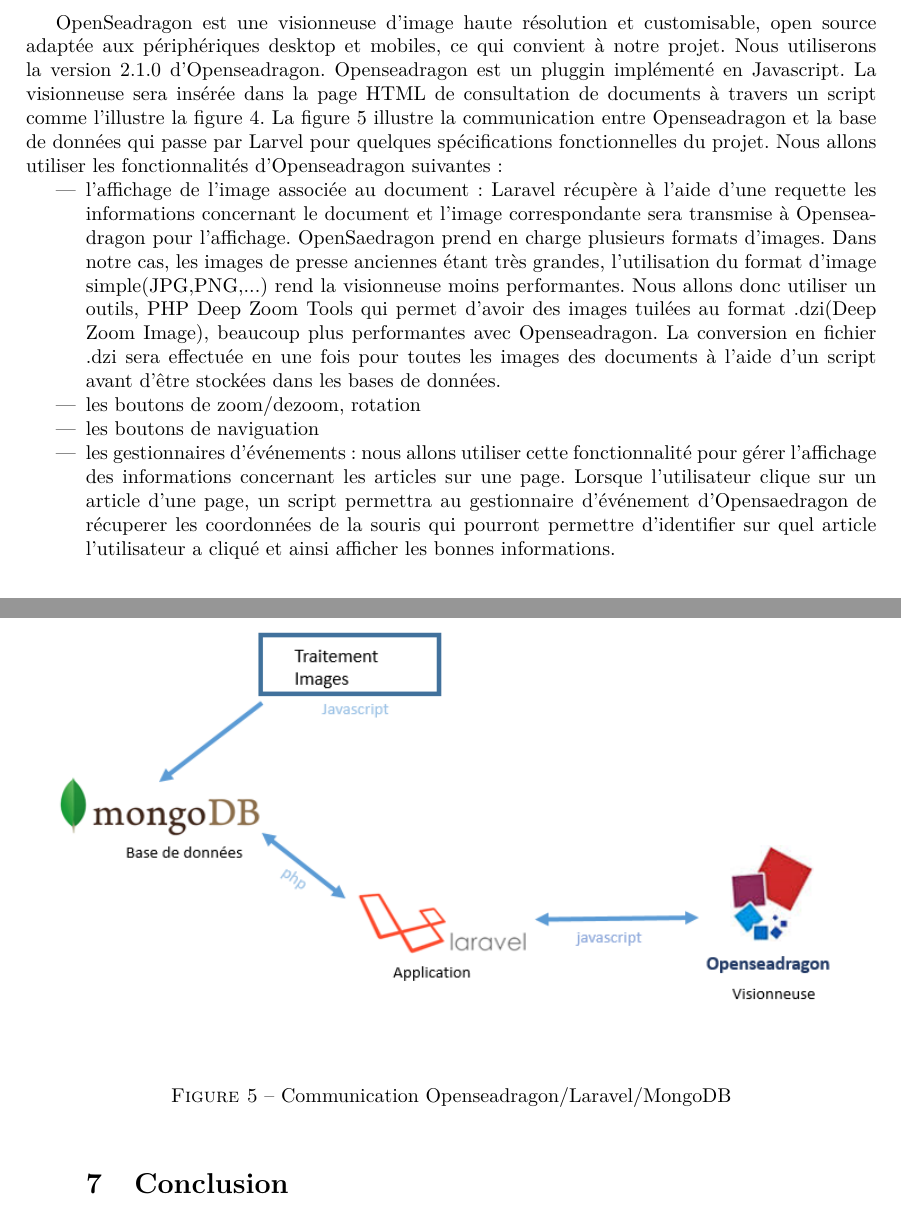
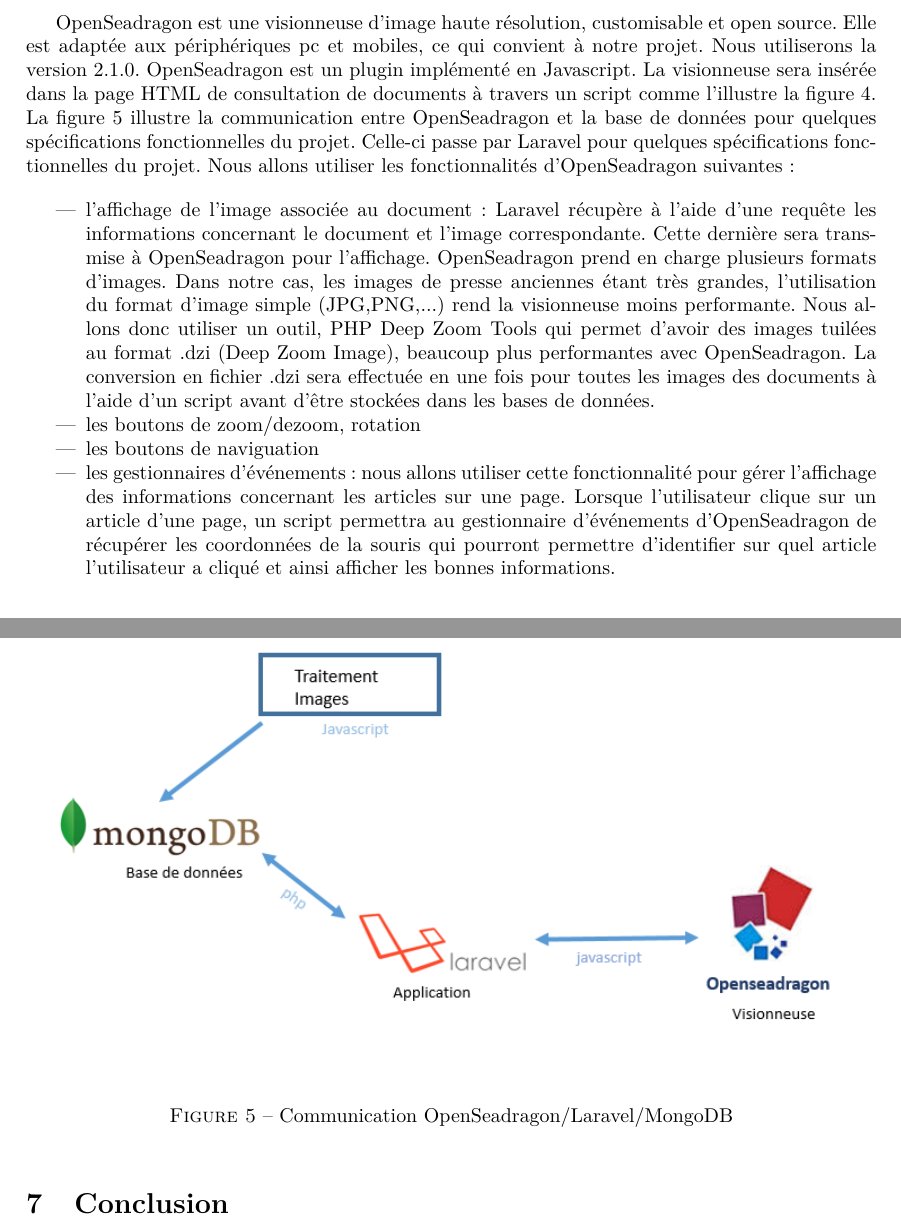
Before and after one commit to Romcol/Gutemberg-rapports, a LaTeX document (report/4_conception/main.tex, which reads report/4_conception/input/openseadragon.tex): two parts of pages 17 and 18 of 22, joined at a grey line, cut so that both start at the same text. Compiled offline with pdfLaTeX.

Commit message:
Petite relecture

```diff
--- a/report/4_conception/input/openseadragon.tex
+++ b/report/4_conception/input/openseadragon.tex
@@ -1,12 +1,15 @@
 \newpage
 \section{Visionneuse Openseadragon}
 \label{sec:seadragon}
-OpenSeadragon est une visionneuse d’image haute résolution et customisable, open source adaptée aux périphériques desktop et mobiles, ce qui convient à notre projet. Nous utiliserons la version 2.1.0 d'Openseadragon. Openseadragon est un pluggin implémenté en Javascript. La visionneuse sera insérée dans la page HTML de consultation de documents à travers un script comme l'illustre la figure \ref{seadragon}. La figure \ref{seadragonarchi} illustre la communication entre Openseadragon et la base de données qui passe par Larvel pour quelques spécifications fonctionnelles du projet. Nous allons utiliser les fonctionnalités d'Openseadragon suivantes :
+OpenSeadragon est une visionneuse d’image haute résolution, customisable et open source. Elle est adaptée aux périphériques pc et mobiles, ce qui convient à notre projet. Nous utiliserons la version 2.1.0. OpenSeadragon est un plugin implémenté en Javascript. La visionneuse sera insérée dans la page HTML de consultation de documents à travers un script comme l'illustre la figure \ref{seadragon}. La figure \ref{seadragonarchi} illustre la communication entre OpenSeadragon et la base de données pour quelques spécifications fonctionnelles du projet. Celle-ci passe par Laravel pour quelques spécifications fonctionnelles du projet. Nous allons utiliser les fonctionnalités d'OpenSeadragon suivantes :
+
 \begin{itemize}
-	\item l'affichage de l'image associée au document : Laravel  récupère à l'aide d'une requette les informations concernant le document et l'image correspondante sera transmise à Openseadragon pour l'affichage. OpenSaedragon prend en charge plusieurs formats d'images. Dans notre cas, les images de presse anciennes étant très grandes, l'utilisation du format d'image simple(JPG,PNG,...) rend la visionneuse moins performantes. Nous allons donc utiliser un outils, PHP Deep Zoom Tools qui permet d'avoir des images tuilées au format .dzi(Deep Zoom Image), beaucoup plus performantes avec Openseadragon. La conversion en fichier .dzi sera effectuée en une fois pour toutes les images des documents à l'aide d'un script avant d'être stockées dans les bases de données.
+	\item l'affichage de l'image associée au document : Laravel  récupère à l'aide d'une requête les informations concernant le document et l'image correspondante. Cette dernière sera transmise à OpenSeadragon pour l'affichage. OpenSeadragon prend en charge plusieurs formats d'images. Dans notre cas, les images de presse anciennes étant très grandes, l'utilisation du format d'image simple (JPG,PNG,...) rend la visionneuse moins performante. Nous allons donc utiliser un outil, PHP Deep Zoom Tools qui permet d'avoir des images tuilées au format .dzi (Deep Zoom Image), beaucoup plus performantes avec OpenSeadragon. La conversion en fichier .dzi sera effectuée en une fois pour toutes les images des documents à l'aide d'un script avant d'être stockées dans les bases de données.
 	\item les boutons de zoom/dezoom, rotation
 	\item les boutons de naviguation
-	\item les gestionnaires d'événements :  nous allons utiliser cette fonctionnalité pour gérer l'affichage des informations concernant les articles sur une page. Lorsque l'utilisateur clique sur un article d'une page, un script permettra au gestionnaire d'événement d'Opensaedragon de récuperer les coordonnées de la souris qui pourront permettre d'identifier sur quel article l'utilisateur a cliqué et ainsi afficher les bonnes informations.
+	\item les gestionnaires d'événements : nous allons utiliser cette fonctionnalité pour gérer l'affichage des informations concernant les articles sur une page. Lorsque l'utilisateur clique sur un article d'une page, un script permettra au gestionnaire d'événements d'OpenSeadragon de récupérer les coordonnées de la souris qui pourront permettre d'identifier sur quel article l'utilisateur a cliqué et ainsi afficher les bonnes informations.
+	\end{itemize}
+
 	  \begin{figure}[H]
         \centering
         \includegraphics[width=\textwidth]{figure/osd.png}
@@ -17,6 +20,6 @@
 		  \begin{figure}[H]
         \centering
         \includegraphics[width=\textwidth]{figure/osdarchi.png}
-            \caption{Communication Openseadragon/Laravel/MongoDB}
+            \caption{Communication OpenSeadragon/Laravel/MongoDB}
             \label{seadragonarchi}
     \end{figure}
```
Also changed, not shown: report/4_conception/input/openseadragon.tex (2 more changed lines).
